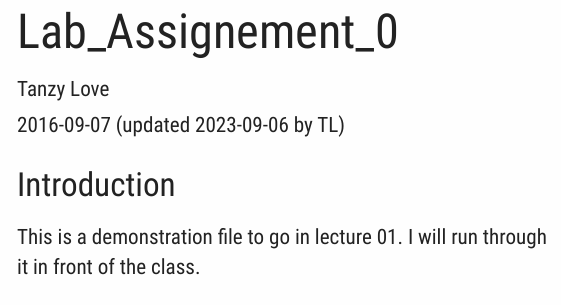
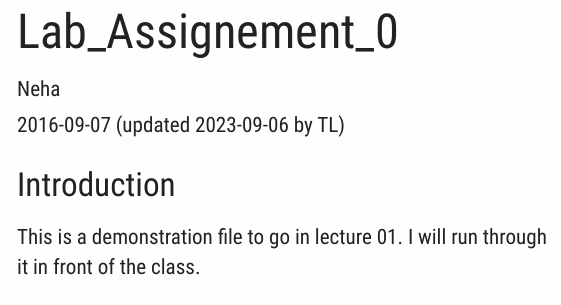
Before and after one commit to bst-urmc/setup-check-assignment-0-nehab98, an R Markdown document (lab00-hello-class.Rmd): the page in a window 1100 px wide, from its top. Rendered offline with R 4.5, knitr and Pandoc, with nearby package versions; a font, style sheet, LaTeX package, included part or bibliography that could not be used is replaced or left out; long lines of code are wrapped.

Commit message:
update author name

```diff
--- a/lab00-hello-class.Rmd
+++ b/lab00-hello-class.Rmd
@@ -1,7 +1,7 @@
 ---
 title: "Lab_Assignement_0"
 date: "2016-09-07 (updated `r Sys.Date()` by TL)"
-author: "Tanzy Love"
+author: "Neha"
 output:
   tufte::tufte_html:
     tufte_variant: "envisioned"
```
